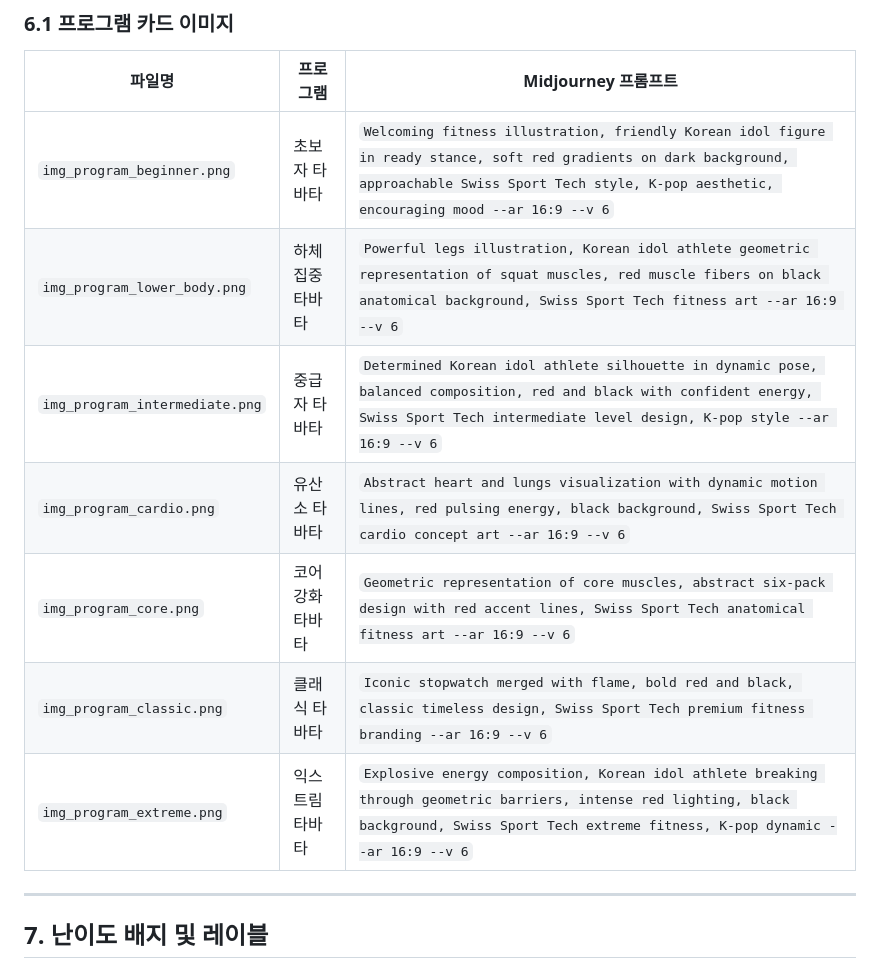
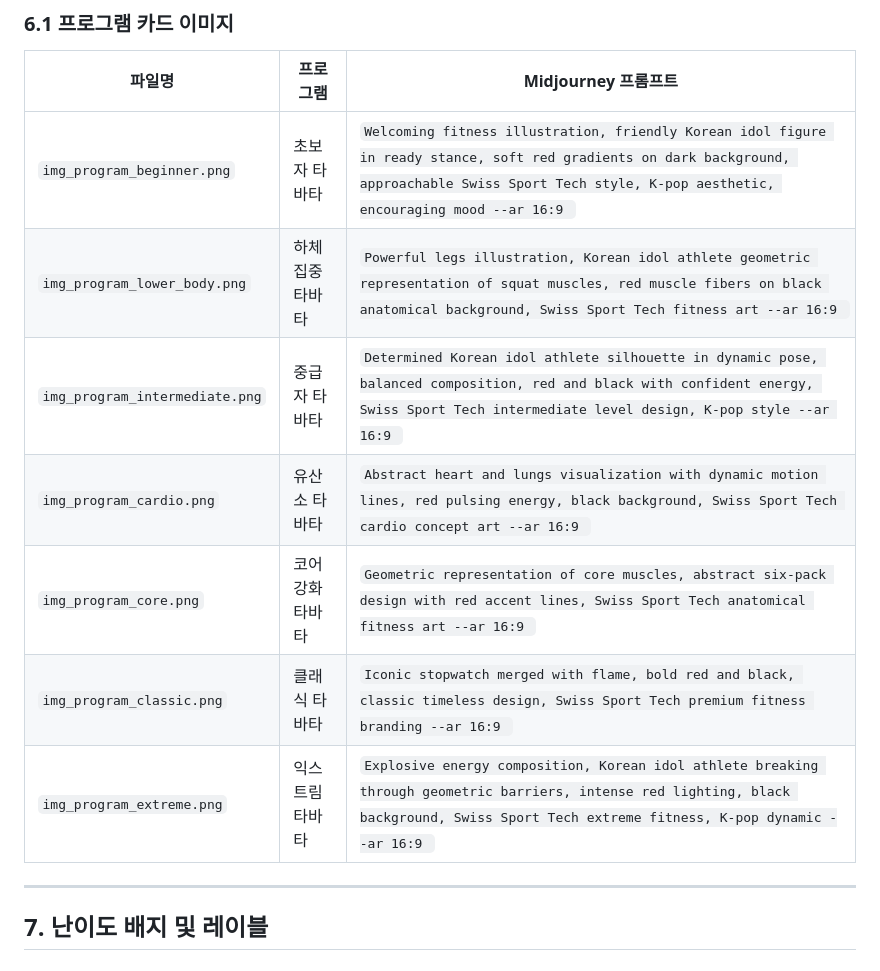
Before and after one commit to jwconnect/tabata-fit-app, a Markdown page: docs/ai_prompt_guide.md, the part around one of its changes. GitHub-like rendering.

```diff
--- a/docs/ai_prompt_guide.md
+++ b/docs/ai_prompt_guide.md
@@ -171,13 +171,13 @@ Swiss Sport Tech style, high contrast, minimalist, clean composition, profession
 
 | 파일명 | 프로그램 | Midjourney 프롬프트 |
 |--------|----------|---------------------|
-| `img_program_beginner.png` | 초보자 타바타 | `Welcoming fitness illustration, friendly Korean idol figure in ready stance, soft red gradients on dark background, approachable Swiss Sport Tech style, K-pop aesthetic, encouraging mood --ar 16:9 --v 6` |
-| `img_program_lower_body.png` | 하체 집중 타바타 | `Powerful legs illustration, Korean idol athlete geometric representation of squat muscles, red muscle fibers on black anatomical background, Swiss Sport Tech fitness art --ar 16:9 --v 6` |
-| `img_program_intermediate.png` | 중급자 타바타 | `Determined Korean idol athlete silhouette in dynamic pose, balanced composition, red and black with confident energy, Swiss Sport Tech intermediate level design, K-pop style --ar 16:9 --v 6` |
-| `img_program_cardio.png` | 유산소 타바타 | `Abstract heart and lungs visualization with dynamic motion lines, red pulsing energy, black background, Swiss Sport Tech cardio concept art --ar 16:9 --v 6` |
-| `img_program_core.png` | 코어 강화 타바타 | `Geometric representation of core muscles, abstract six-pack design with red accent lines, Swiss Sport Tech anatomical fitness art --ar 16:9 --v 6` |
-| `img_program_classic.png` | 클래식 타바타 | `Iconic stopwatch merged with flame, bold red and black, classic timeless design, Swiss Sport Tech premium fitness branding --ar 16:9 --v 6` |
-| `img_program_extreme.png` | 익스트림 타바타 | `Explosive energy composition, Korean idol athlete breaking through geometric barriers, intense red lighting, black background, Swiss Sport Tech extreme fitness, K-pop dynamic --ar 16:9 --v 6` |
+| `img_program_beginner.png` | 초보자 타바타 | `Welcoming fitness illustration, friendly Korean idol figure in ready stance, soft red gradients on dark background, approachable Swiss Sport Tech style, K-pop aesthetic, encouraging mood --ar 16:9 ` |
+| `img_program_lower_body.png` | 하체 집중 타바타 | `Powerful legs illustration, Korean idol athlete geometric representation of squat muscles, red muscle fibers on black anatomical background, Swiss Sport Tech fitness art --ar 16:9 ` |
+| `img_program_intermediate.png` | 중급자 타바타 | `Determined Korean idol athlete silhouette in dynamic pose, balanced composition, red and black with confident energy, Swiss Sport Tech intermediate level design, K-pop style --ar 16:9 ` |
+| `img_program_cardio.png` | 유산소 타바타 | `Abstract heart and lungs visualization with dynamic motion lines, red pulsing energy, black background, Swiss Sport Tech cardio concept art --ar 16:9 ` |
+| `img_program_core.png` | 코어 강화 타바타 | `Geometric representation of core muscles, abstract six-pack design with red accent lines, Swiss Sport Tech anatomical fitness art --ar 16:9 ` |
+| `img_program_classic.png` | 클래식 타바타 | `Iconic stopwatch merged with flame, bold red and black, classic timeless design, Swiss Sport Tech premium fitness branding --ar 16:9 ` |
+| `img_program_extreme.png` | 익스트림 타바타 | `Explosive energy composition, Korean idol athlete breaking through geometric barriers, intense red lighting, black background, Swiss Sport Tech extreme fitness, K-pop dynamic --ar 16:9 ` |
 
 ---
 
```
Also changed, not shown: other parts of docs/ai_prompt_guide.md (+23 -23 lines).
